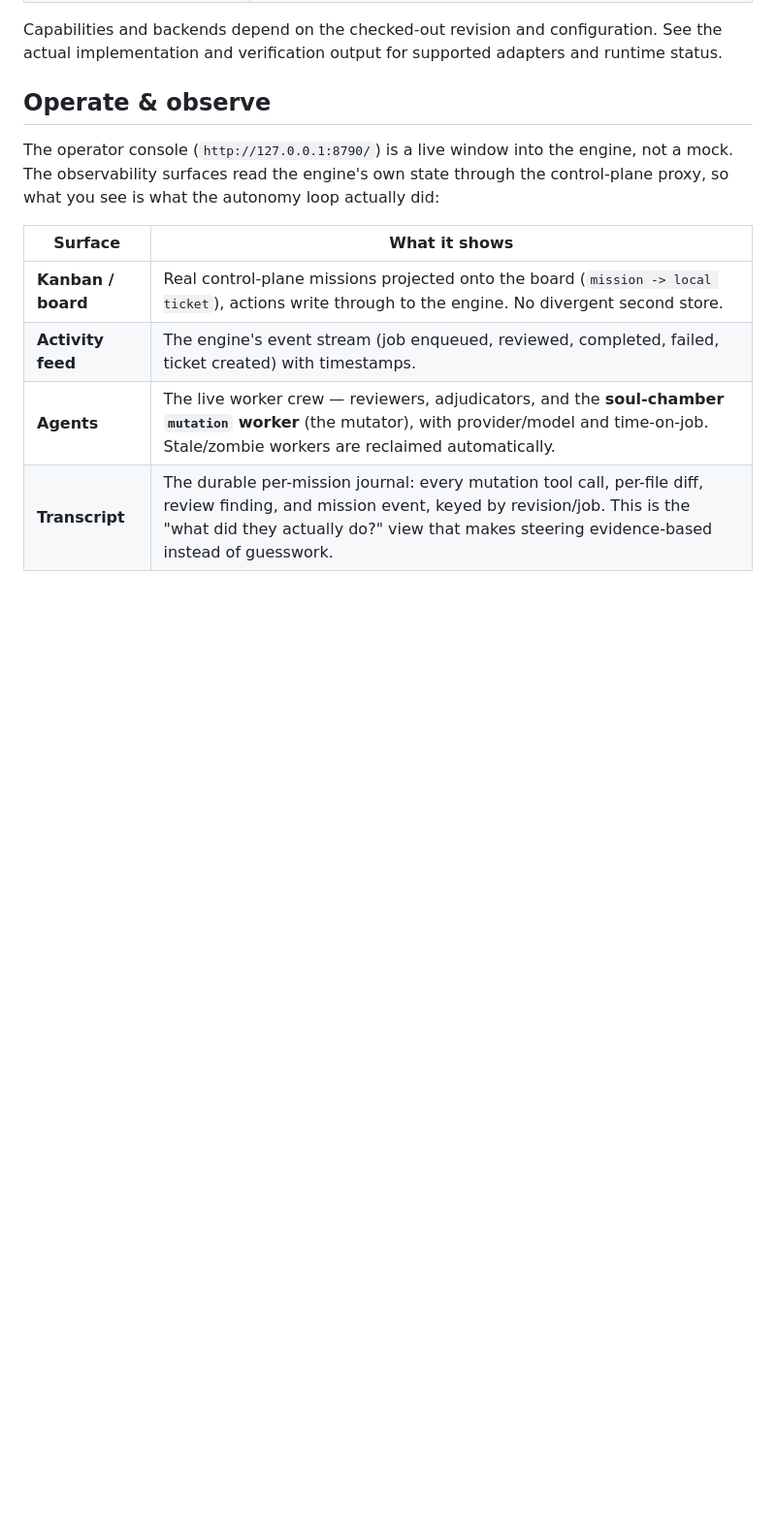
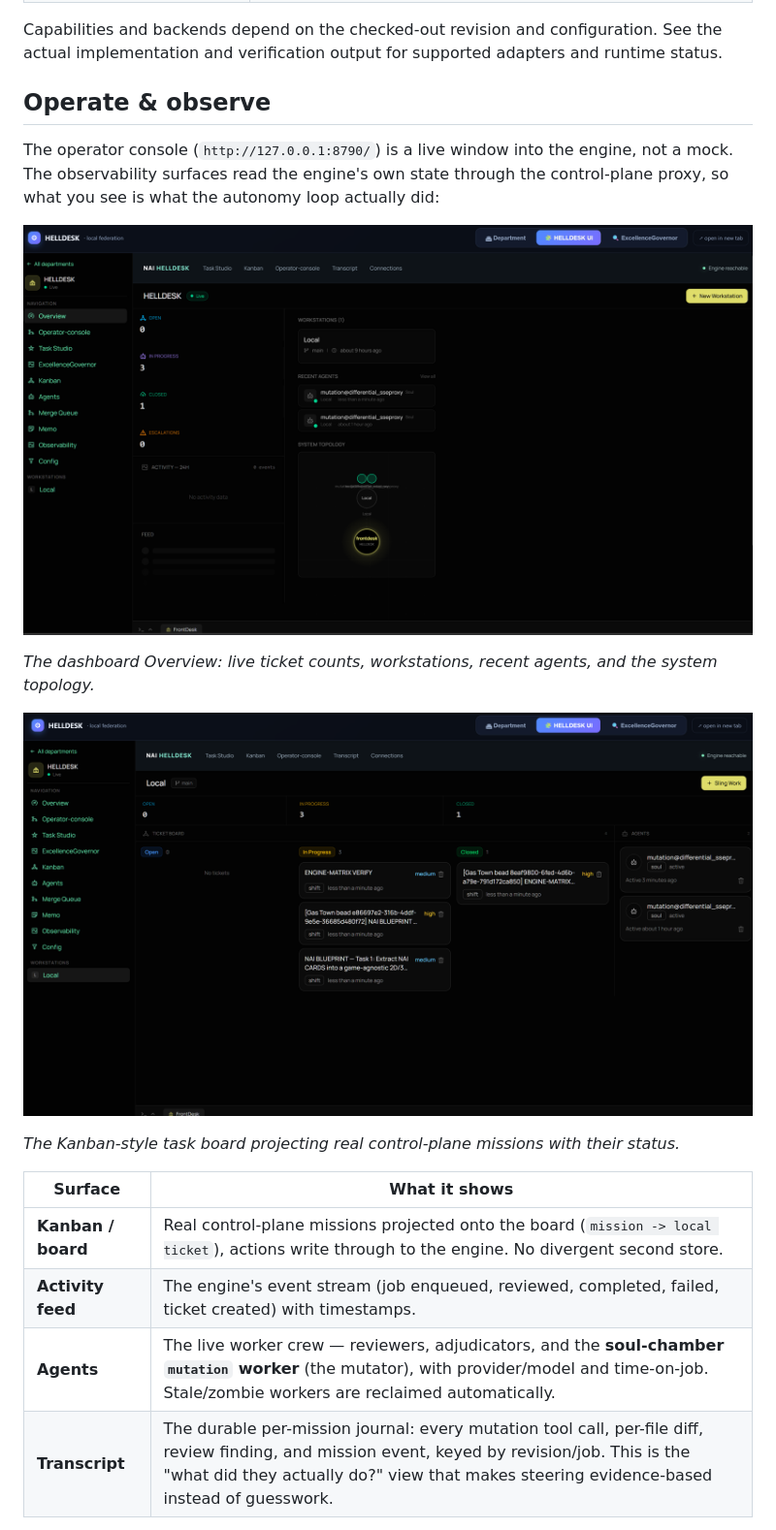
Before and after one commit to cyberluke/helldesk, a Markdown page: README.md, the part around the change. Shown at 97% size. GitHub-like rendering; pictures changed too: assets/dashboard-overview.png (added), assets/dashboard-tasks.png (added); blank space fills up the shorter version.

```diff
--- a/README.md
+++ b/README.md
@@ -87,6 +87,14 @@ Capabilities and backends depend on the checked-out revision and configuration.
 ## Operate & observe
 
 The operator console (`http://127.0.0.1:8790/`) is a live window into the engine, not a mock. The observability surfaces read the engine's own state through the control-plane proxy, so what you see is what the autonomy loop actually did:
+
+![HELLDESK dashboard — overview](assets/dashboard-overview.png)
+
+*The dashboard Overview: live ticket counts, workstations, recent agents, and the system topology.*
+
+![HELLDESK dashboard — task board](assets/dashboard-tasks.png)
+
+*The Kanban-style task board projecting real control-plane missions with their status.*
 
 | Surface | What it shows |
 | --- | --- |
```
Also changed, not shown: 6 other files.
